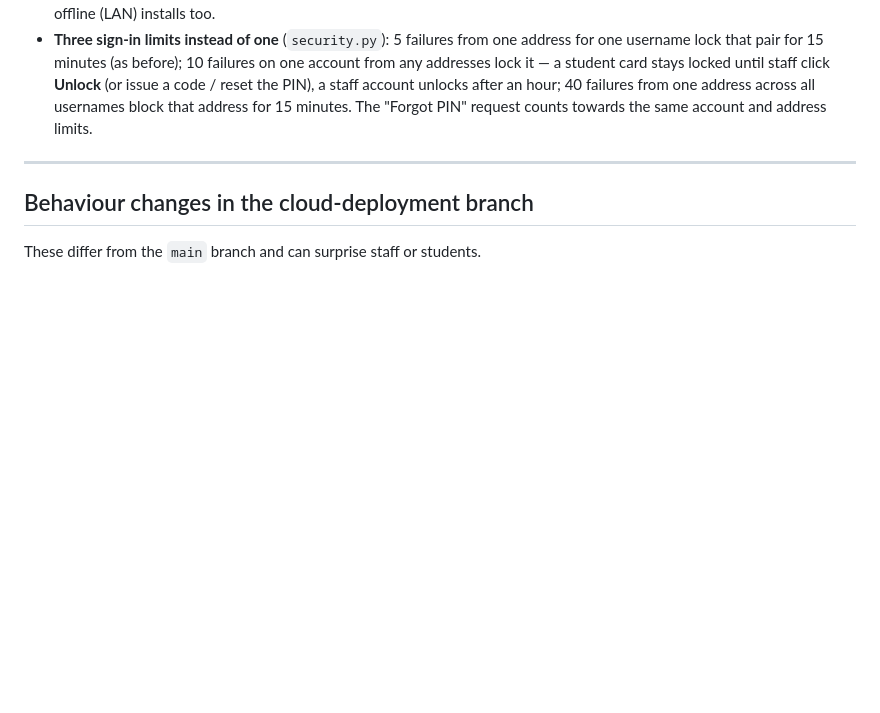
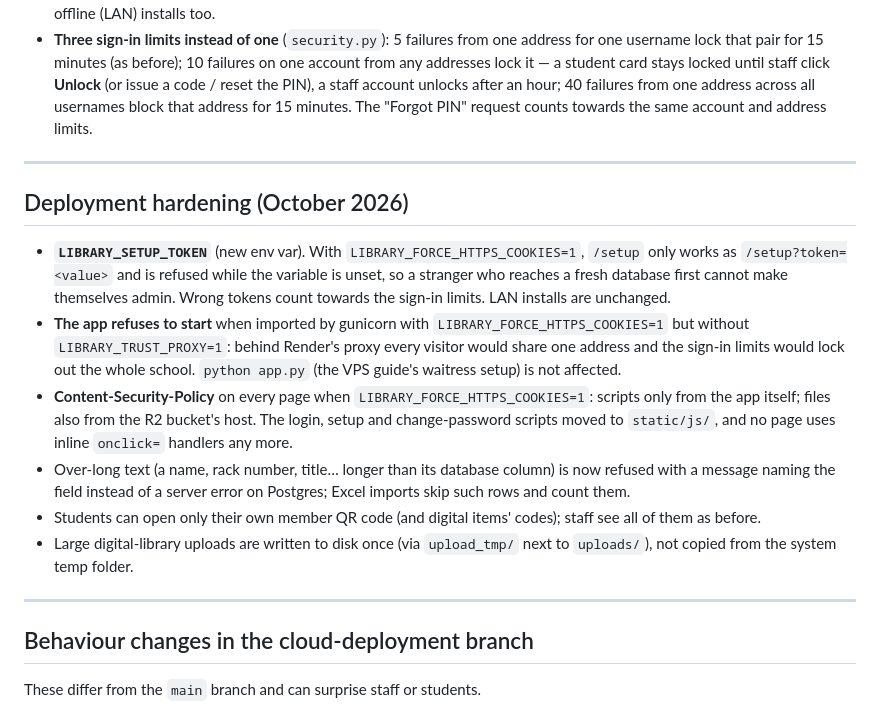
Before and after one commit to kammaash/MSC-Library, a Markdown page: CHANGES_README.md, the part around the change. Rendered like a GitHub page; blank space fills up the shorter version.

Commit message:
docs: changelog for setup token, proxy startup check, CSP and smaller fixes
Co-Authored-By: Claude Opus 5.5 <noreply@anthropic.com>

```diff
--- a/CHANGES_README.md
+++ b/CHANGES_README.md
@@ -18,6 +18,33 @@
   PIN), a staff account unlocks after an hour; 40 failures from one
   address across all usernames block that address for 15 minutes. The
   "Forgot PIN" request counts towards the same account and address limits.
+
+---
+
+## Deployment hardening (October 2026)
+
+- **`LIBRARY_SETUP_TOKEN`** (new env var). With
+  `LIBRARY_FORCE_HTTPS_COOKIES=1`, `/setup` only works as
+  `/setup?token=<value>` and is refused while the variable is unset, so a
+  stranger who reaches a fresh database first cannot make themselves admin.
+  Wrong tokens count towards the sign-in limits. LAN installs are unchanged.
+- **The app refuses to start** when imported by gunicorn with
+  `LIBRARY_FORCE_HTTPS_COOKIES=1` but without `LIBRARY_TRUST_PROXY=1`:
+  behind Render's proxy every visitor would share one address and the
+  sign-in limits would lock out the whole school. `python app.py` (the VPS
+  guide's waitress setup) is not affected.
+- **Content-Security-Policy** on every page when
+  `LIBRARY_FORCE_HTTPS_COOKIES=1`: scripts only from the app itself; files
+  also from the R2 bucket's host. The login, setup and change-password
+  scripts moved to `static/js/`, and no page uses inline `onclick=` handlers
+  any more.
+- Over-long text (a name, rack number, title… longer than its database
+  column) is now refused with a message naming the field instead of a
+  server error on Postgres; Excel imports skip such rows and count them.
+- Students can open only their own member QR code (and digital items'
+  codes); staff see all of them as before.
+- Large digital-library uploads are written to disk once (via
+  `upload_tmp/` next to `uploads/`), not copied from the system temp folder.
 
 ---
 
```
